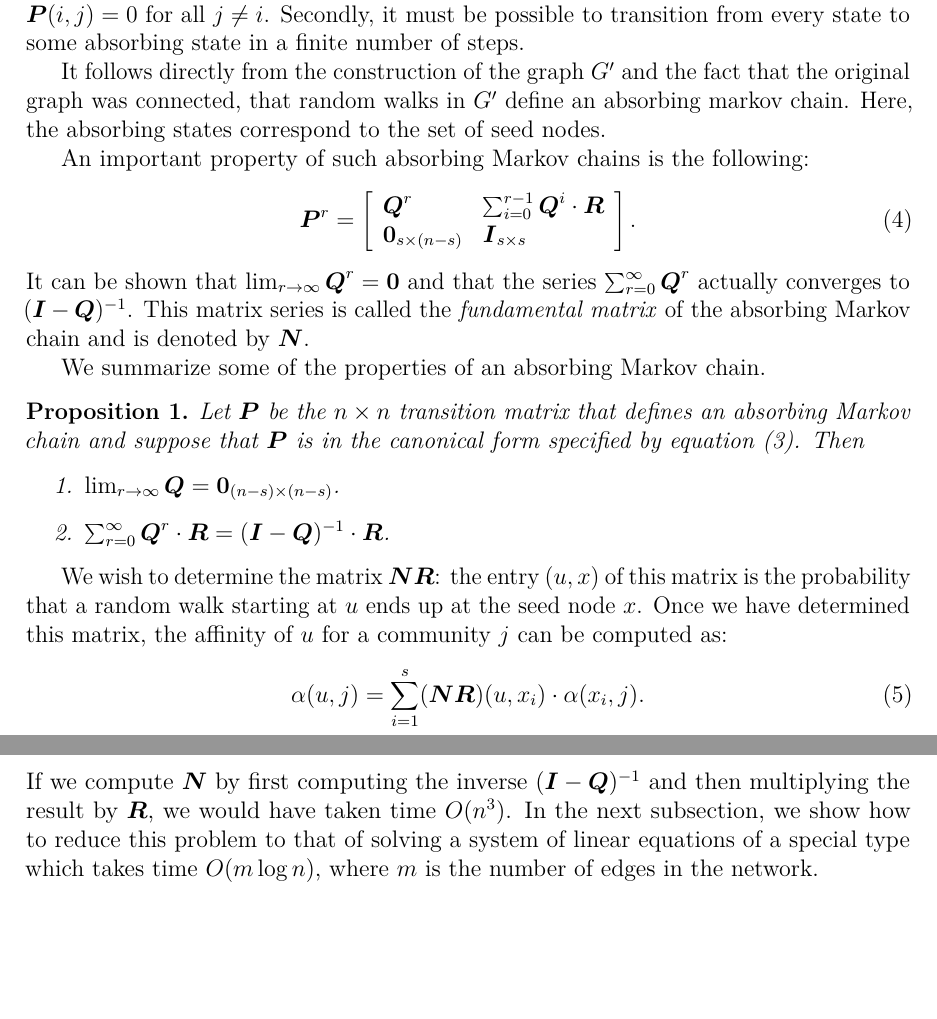
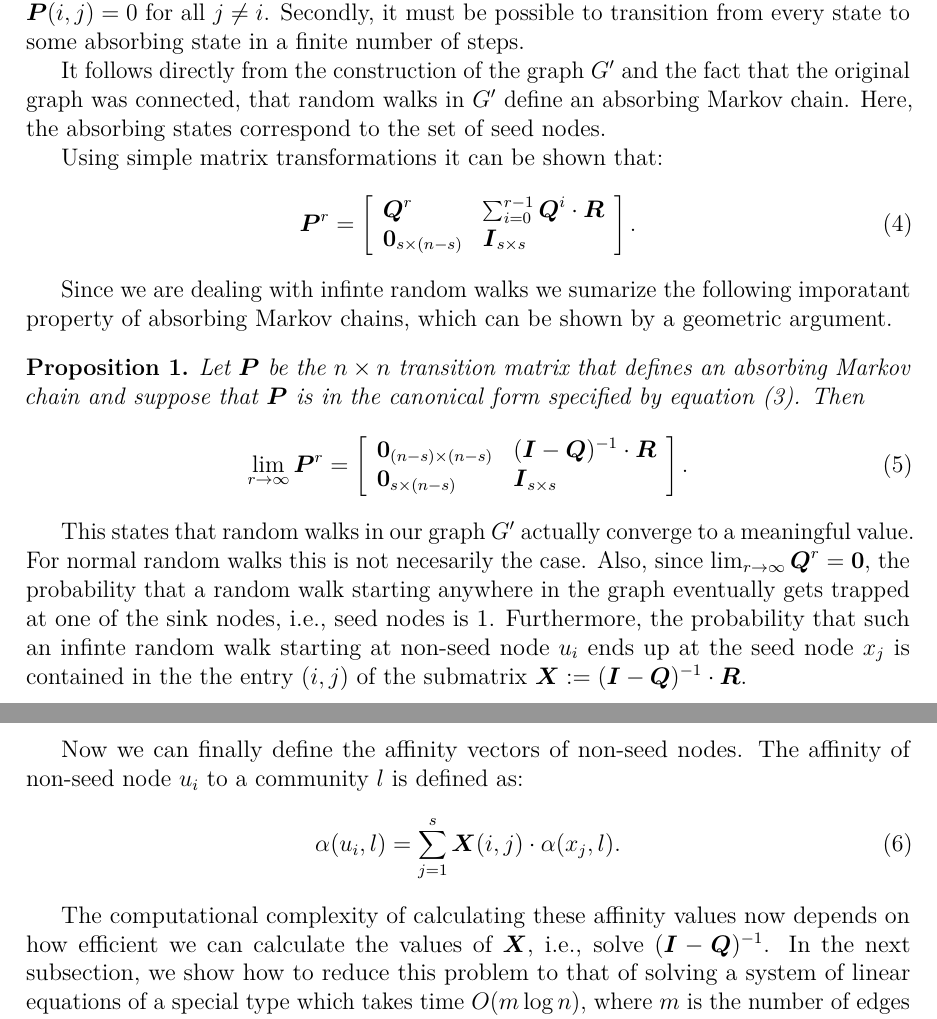
Before and after one commit to asifbanka/CommunityDetection, a LaTeX paper (paper/main.tex, which reads paper/the_model.tex): two parts of pages 8 and 9 of 20, joined at a grey line, cut so that both start at the same text, the shorter picture padded with empty space. Compiled offline with pdfLaTeX.

Commit message:
modifications in chapter 3.1 "absorbing markov chains and random walks" are complete.

```diff
--- a/paper/the_model.tex
+++ b/paper/the_model.tex
@@ -163,11 +163,9 @@ for all $j \neq i$. Secondly, it must be possible to transition from every state
 some absorbing state in a finite number of steps.
 
 It follows directly from the construction of the graph $G'$ and the fact that the original graph was connected,
-that random walks in $G'$ define an absorbing markov chain. Here, the absorbing states correspond to the set of seed nodes.
+that random walks in $G'$ define an absorbing Markov chain. Here, the absorbing states correspond to the set of seed nodes.
 
-%%%%%%%%%%%%%%%%%%%
-
-An important property of such absorbing Markov chains is the following:
+Using simple matrix transformations it can be shown that:
 \begin{equation}\label{exp:rth_product_of_P}
 	\mat{P}^r = \left [ \begin{array}{ll}
 						\mat{Q}^r  					& \sum_{i = 0}^{r - 1}\mat{Q}^i \cdot \mat{R} \\
@@ -175,32 +173,39 @@ An important property of such absorbing Markov chains is the following:
 						\end{array}
 				\right ].
 \end{equation}
-It can be shown that $\lim_{r \to \infty} \mat{Q}^{r} = \mat{0}$ and that
-the series $\sum_{r = 0}^{\infty} \mat{Q}^{r}$ actually converges to
-$(\mat{I} - \mat{Q})^{-1}$. This matrix series is called the \emph{fundamental matrix}
-of the absorbing Markov chain and is denoted by $\mat{N}$.
 
-We summarize some of the properties of an absorbing Markov chain.
+%%%%%%%%%%%%%%%%%%%
+
+Since we are dealing with infinte random walks we sumarize the following
+imporatant property of absorbing Markov chains, which can be shown by a geometric argument.
 \begin{proposition}\label{prop:limiting_Q}
 	Let $\mat{P}$ be the $n \times n$ transition matrix that defines an absorbing Markov chain
 	and suppose that $\mat{P}$ is in the canonical form specified by equation~(\ref{eqn:canonical_form_P}).
 	Then
-	\begin{enumerate}
-		\item $\lim_{r \to \infty} \mat{Q} = \mat{0}_{(n - s) \times (n - s)}$.
-		\item $\sum_{r = 0}^{\infty} \mat{Q}^r \cdot \mat{R} = (\mat{I} - \mat{Q})^{-1} \cdot \mat{R}$.
-	\end{enumerate}
+    \begin{equation}
+        \lim_{r \to \infty} \mat{P}^r = \left [ \begin{array}{ll}
+            \mat{0}_{(n - s) \times (n - s)} & (\mat{I} - \mat{Q})^{-1} \cdot \mat{R} \\
+            \mat{0}_{s \times (n - s)}       & \mat{I}_{s \times s}
+        \end{array}
+        \right ].
+    \end{equation}
 \end{proposition}
+This states that random walks in our graph $G'$ actually converge to a meaningful value.
+For normal random walks this is not necesarily the case.
+Also, since $\lim_{r \to \infty} \mat{Q}^r = \mat{0}$, the probability that a random walk starting anywhere in the graph
+eventually gets trapped at one of the sink nodes, i.e., seed nodes is 1.
+Furthermore, the probability that such an infinte random walk starting at non-seed node~$u_i$ ends up at the seed
+node~$x_j$ is contained in the the entry $(i, j)$ of the submatrix $\mat{X} := (\mat{I} - \mat{Q})^{-1} \cdot \mat{R}$.
 
-We wish to determine the matrix $\mat{N} \mat{R}$: the entry $(u, x)$ of this
-matrix is the probability that a random walk starting at~$u$ ends up at the seed
-node~$x$. Once we have determined this matrix, the affinity of $u$ for
-a community~$j$ can be computed as:
+Now we can finally define the affinity vectors of non-seed nodes.
+The affinity of non-seed node $u_i$ to a community~$l$ is defined as:
 \begin{equation}\label{eqn:belonging_vector}
-	\alpha (u, j) = \sum_{i = 1}^{s} (\mat{N} \mat{R}) (u, x_i) \cdot \alpha (x_i, j).
+    \alpha (u_i, l) = \sum_{j = 1}^{s} \mat{X} (i, j) \cdot \alpha (x_j, l).
 \end{equation}
-If we compute $\mat{N}$ by first computing the inverse $(\mat{I} - \mat{Q})^{-1}$
-and then multiplying the result by $\mat{R}$, we would have taken time $O(n^3)$. In the
-next subsection, we show how to reduce this problem to that of solving a
+
+The computational complexity of calculating these affinity values now
+depends on how efficient we can calculate the values of $\mat{X}$, i.e., solve $(\mat{I} - \mat{Q})^{-1}$.
+In the next subsection, we show how to reduce this problem to that of solving a
 system of linear equations of a special type which takes time $O(m \log n)$, where $m$
 is the number of edges in the network.
 
```
